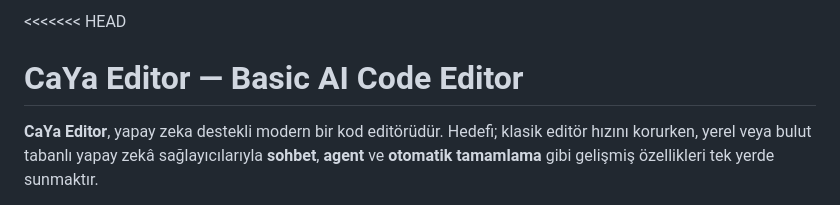
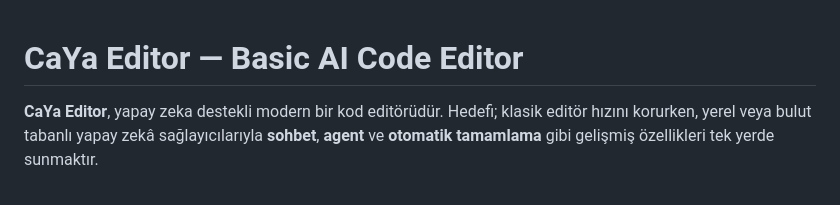
Before and after one commit to CaYatur/CaYa-Editor, a Markdown page: README.md, the part around the change. Rendered like a GitHub page.

```diff
--- a/README.md
+++ b/README.md
@@ -1,4 +1,3 @@
-<<<<<<< HEAD
 # CaYa Editor — Basic AI Code Editor
 
 **CaYa Editor**, yapay zeka destekli modern bir kod editörüdür. Hedefi; klasik editör hızını korurken, yerel veya bulut tabanlı yapay zekâ sağlayıcılarıyla **sohbet**, **agent** ve **otomatik tamamlama** gibi gelişmiş özellikleri tek yerde sunmaktır.
```
